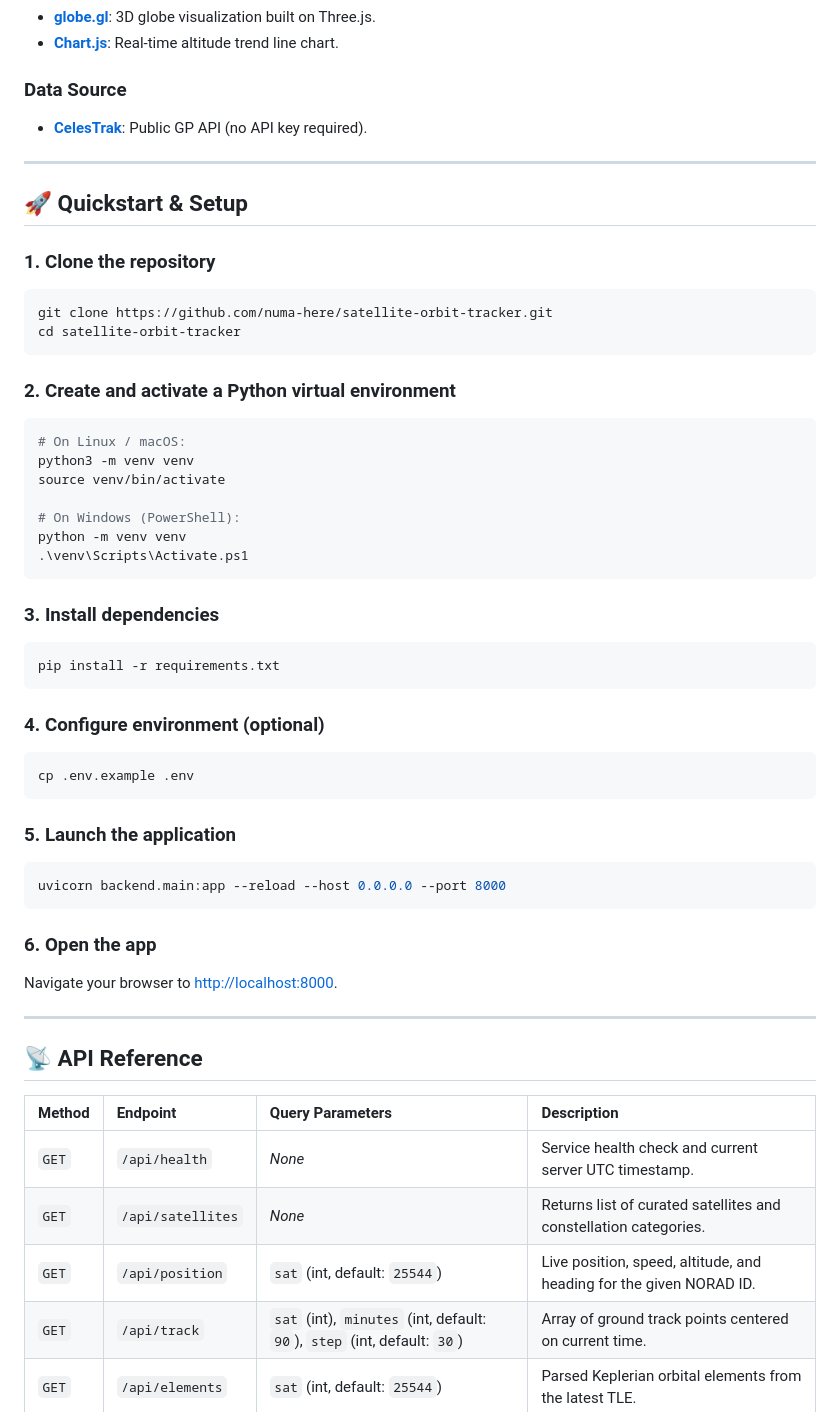
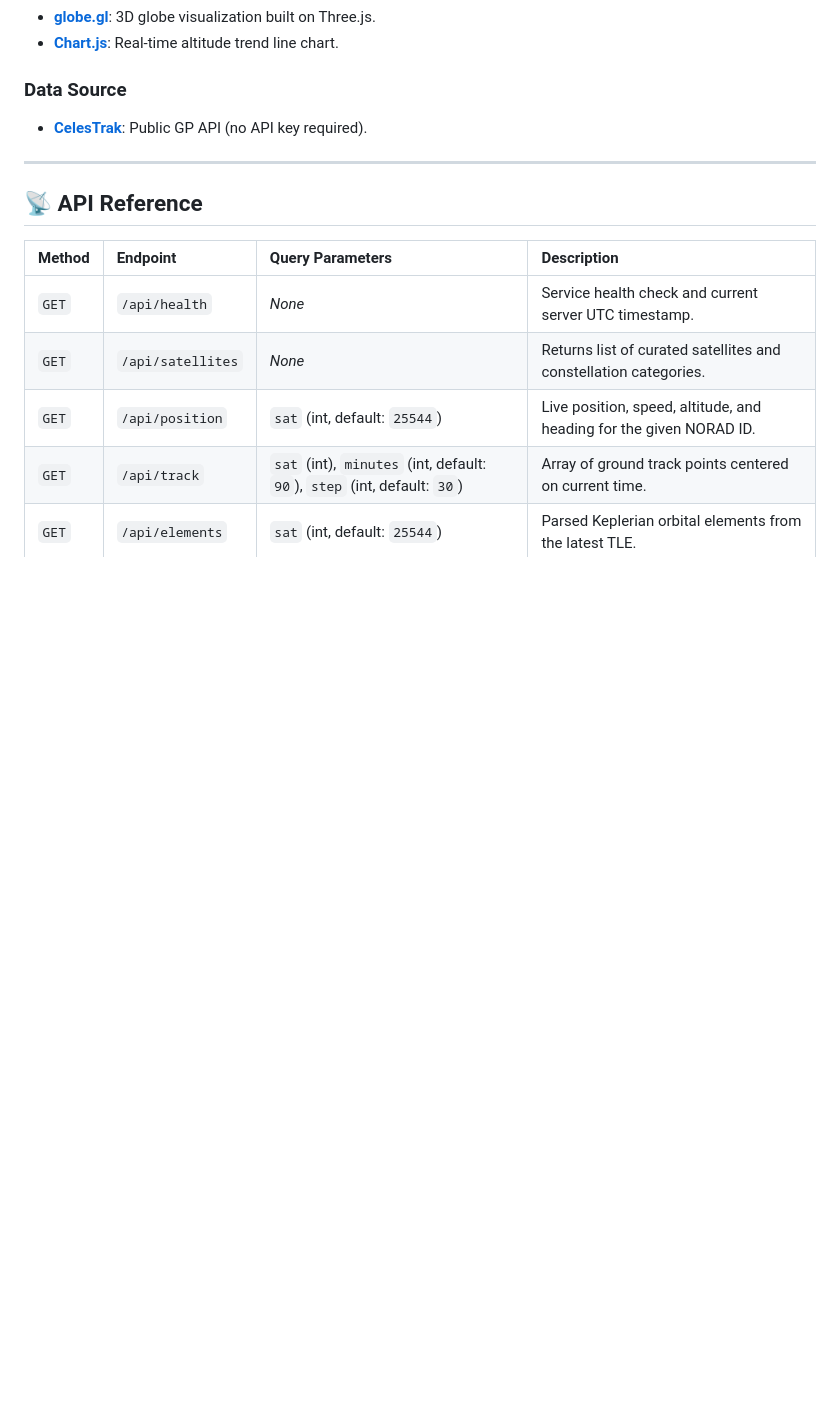
Before and after one commit to numa-here/satellite-orbit-tracker, a Markdown page: README.md, the part around the change. GitHub-like rendering; blank space fills up the shorter version.

````diff
--- a/README.md
+++ b/README.md
@@ -79,45 +79,6 @@ A high-performance real-time satellite tracking web application. Select any sate
 
 ### Data Source
 * **[CelesTrak](https://celestrak.org/)**: Public GP API (no API key required).
-
----
-
-## 🚀 Quickstart & Setup
-
-### 1. Clone the repository
-```bash
-git clone https://github.com/numa-here/satellite-orbit-tracker.git
-cd satellite-orbit-tracker
-```
-
-### 2. Create and activate a Python virtual environment
-```bash
-# On Linux / macOS:
-python3 -m venv venv
-source venv/bin/activate
-
-# On Windows (PowerShell):
-python -m venv venv
-.\venv\Scripts\Activate.ps1
-```
-
-### 3. Install dependencies
-```bash
-pip install -r requirements.txt
-```
-
-### 4. Configure environment (optional)
-```bash
-cp .env.example .env
-```
-
-### 5. Launch the application
-```bash
-uvicorn backend.main:app --reload --host 0.0.0.0 --port 8000
-```
-
-### 6. Open the app
-Navigate your browser to [http://localhost:8000](http://localhost:8000).
 
 ---
 
````
